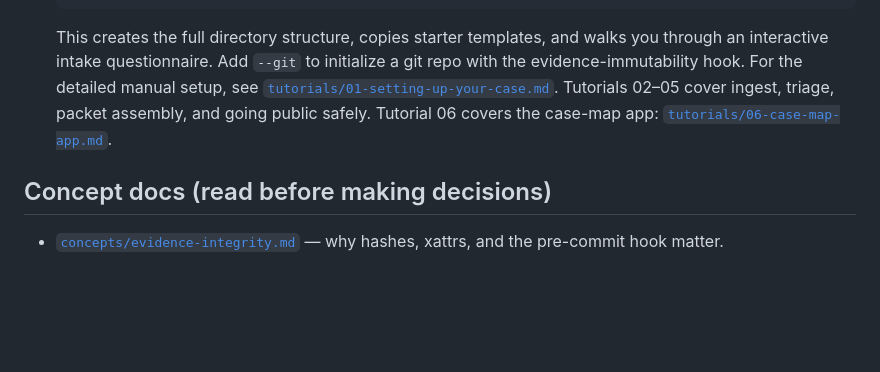
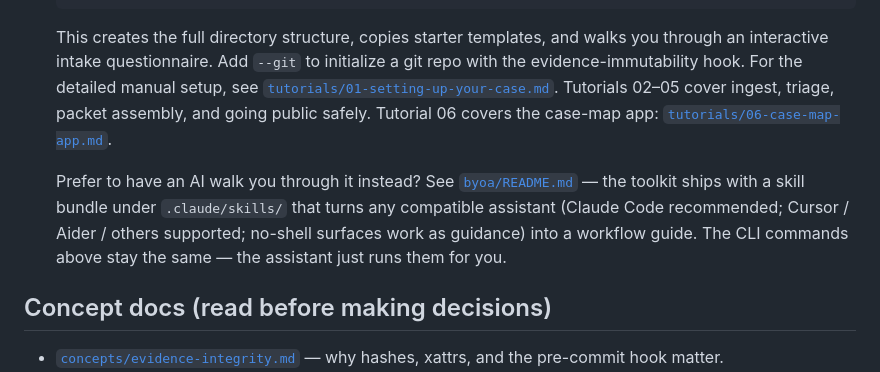
Before and after one commit to EvanOchsner/personal-advocacy-toolkit, a Markdown page: docs/getting-started.md, the part around the change. Drawn GitHub-style; blank space fills up the shorter version.

```diff
--- a/docs/getting-started.md
+++ b/docs/getting-started.md
@@ -41,6 +41,14 @@ New here? Do these four things, in order:
    public safely. Tutorial 06 covers the case-map app:
    [`tutorials/06-case-map-app.md`](tutorials/06-case-map-app.md).
 
+   Prefer to have an AI walk you through it instead? See
+   [`byoa/README.md`](byoa/README.md) — the toolkit ships with a
+   skill bundle under `.claude/skills/` that turns any compatible
+   assistant (Claude Code recommended; Cursor / Aider / others
+   supported; no-shell surfaces work as guidance) into a workflow
+   guide. The CLI commands above stay the same — the assistant just
+   runs them for you.
+
 ## Concept docs (read before making decisions)
 
 - [`concepts/evidence-integrity.md`](concepts/evidence-integrity.md)
```
Also changed, not shown: CONTRIBUTING.md (+25 -0 lines), README.md (+12 -0 lines).
